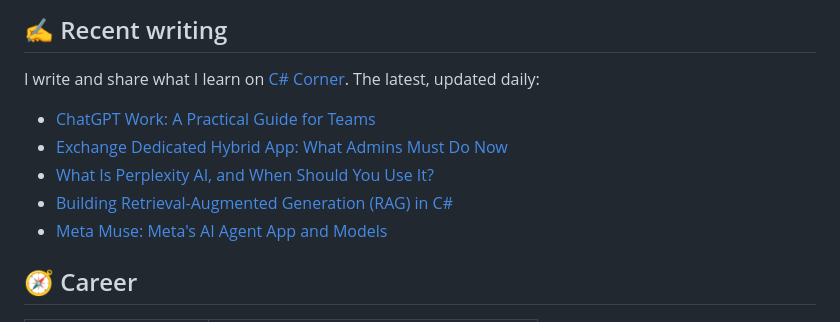
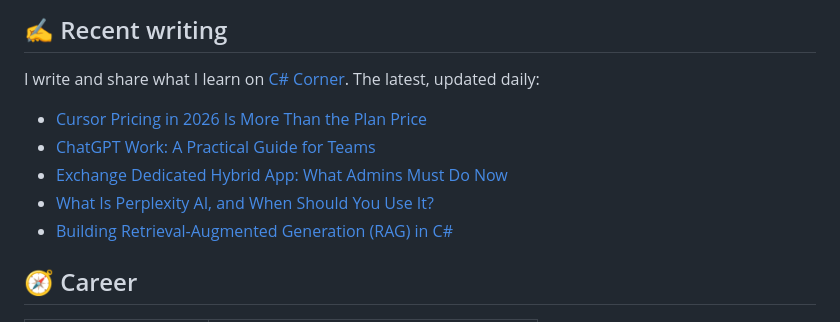
Before and after one commit to DpkTewatia/dpktewatia, a Markdown page: README.md, the part around the change. Drawn GitHub-style.

Commit message:
Update recent writing from C# Corner

```diff
--- a/README.md
+++ b/README.md
@@ -69,11 +69,11 @@ From nearly four years as a DevOps Engineer at MCN Solutions:
 I write and share what I learn on [C# Corner](https://www.c-sharpcorner.com/members/deepak-tewatia?utm_source=github&utm_medium=profile_readme&utm_campaign=github_profile&utm_content=writing). The latest, updated daily:
 
 <!-- CSC-ARTICLES:START -->
+- [Cursor Pricing in 2026 Is More Than the Plan Price](https://www.c-sharpcorner.com/article/cursor-pricing-in-2026-is-more-than-the-plan-price?utm_source=github&utm_medium=profile_readme&utm_campaign=github_profile&utm_content=writing)
 - [ChatGPT Work: A Practical Guide for Teams](https://www.c-sharpcorner.com/article/chatgpt-work-a-practical-guide-for-teams?utm_source=github&utm_medium=profile_readme&utm_campaign=github_profile&utm_content=writing)
 - [Exchange Dedicated Hybrid App: What Admins Must Do Now](https://www.c-sharpcorner.com/article/exchange-dedicated-hybrid-app-what-admins-must-do-now?utm_source=github&utm_medium=profile_readme&utm_campaign=github_profile&utm_content=writing)
 - [What Is Perplexity AI, and When Should You Use It?](https://www.c-sharpcorner.com/article/what-is-perplexity-ai-and-when-should-you-use-it?utm_source=github&utm_medium=profile_readme&utm_campaign=github_profile&utm_content=writing)
 - [Building Retrieval-Augmented Generation (RAG) in C#](https://www.c-sharpcorner.com/article/building-retrieval-augmented-generation-rag-in-c-sharp?utm_source=github&utm_medium=profile_readme&utm_campaign=github_profile&utm_content=writing)
-- [Meta Muse: Meta's AI Agent App and Models](https://www.c-sharpcorner.com/article/meta-muse-metas-ai-agent-app-and-models?utm_source=github&utm_medium=profile_readme&utm_campaign=github_profile&utm_content=writing)
 <!-- CSC-ARTICLES:END -->
 
 ## 🧭 Career
```
